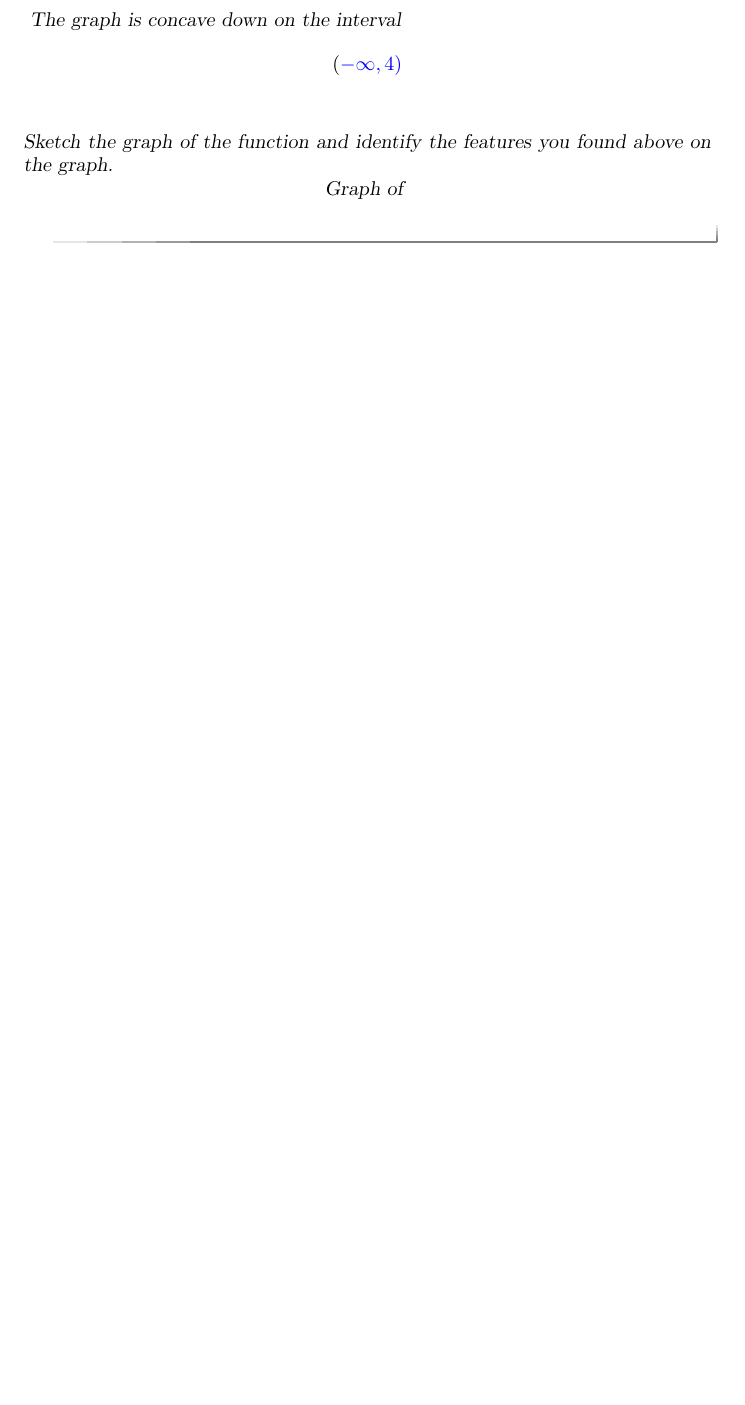
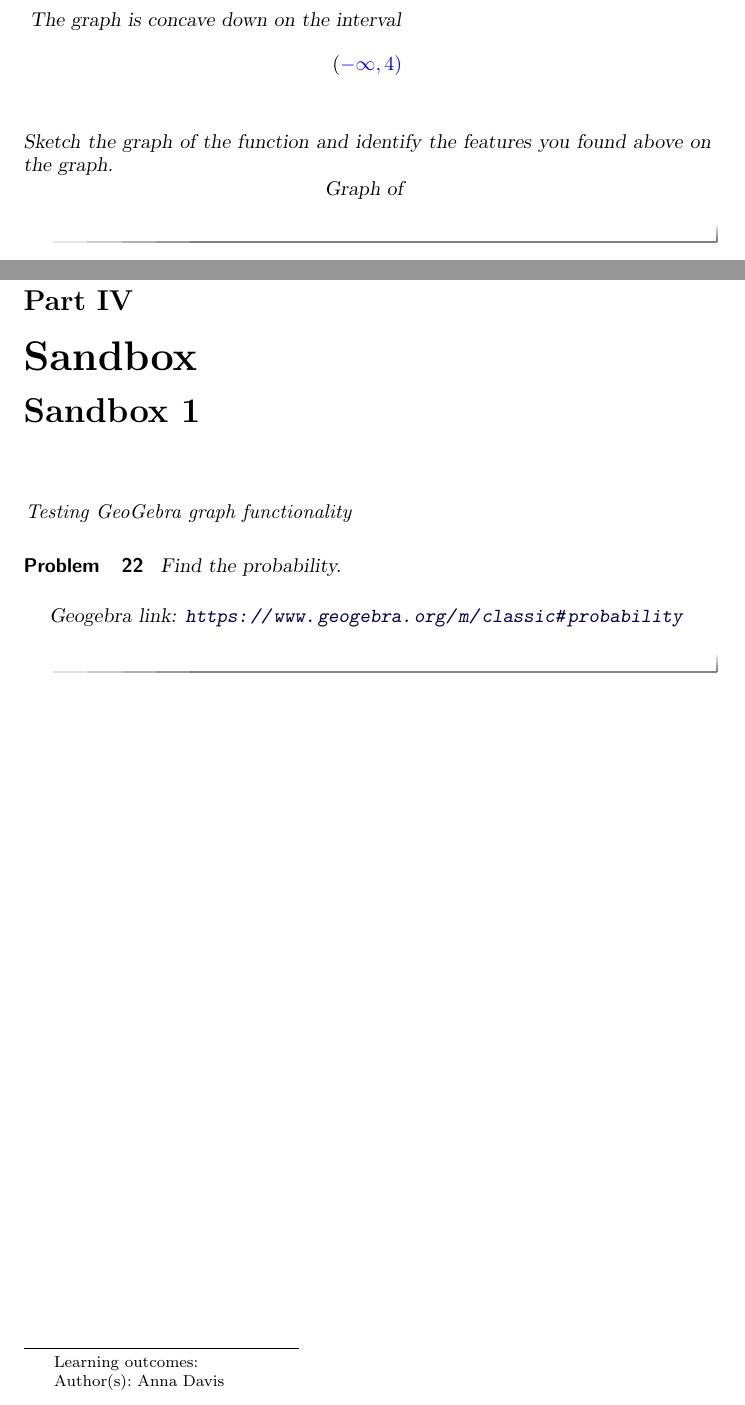
Before and after one commit to annadavismath/precalculus, a LaTeX document (precalculus.tex, which reads sandbox1/sandbox1.tex): part of page 22 of 22 before the commit and two parts of pages 22 and 23 of 23 after it, the two joined at a grey line, cut so that both start at the same text, the shorter picture padded with empty space. Compiled offline with pdfLaTeX.

Commit message:
added sandbox

```diff
--- a/precalculus.tex
+++ b/precalculus.tex
@@ -23,6 +23,9 @@ started with Ximera for course instructors.
 \part{MTH 240: Calculus I}
 \activity{mth240Quiz12/mth240Quiz12}
 
+\part{Sandbox}
+\activity{sandbox1/sandbox1}
+
 
 
 \end{document}
--- /dev/null
+++ b/sandbox1/sandbox1.tex
@@ -0,0 +1,20 @@
+\documentclass{ximera}
+
+\author{Anna Davis} \title{Sandbox 1}
+
+\begin{document}
+
+\begin{abstract}
+
+\end{abstract}
+\maketitle
+ \textit{Testing GeoGebra graph functionality}
+
+\begin{problem}\label{prob:sandbox1prob1}
+ Find the probability.
+\begin{center}
+\geogebra{classic\#probability}{800}{600}
+\end{center}
+\end{problem}
+
+\end{document}
```
